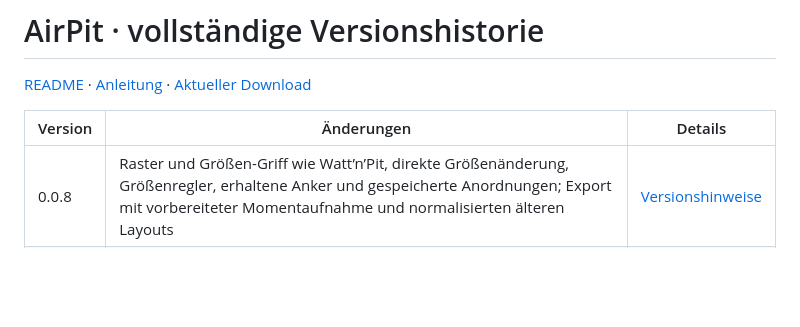
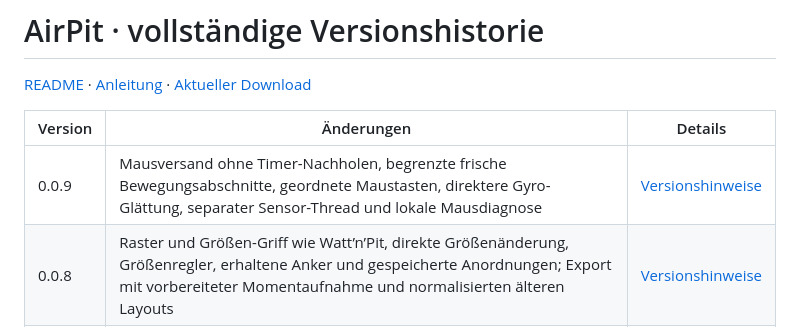
Before and after one commit to Tim-Gurke/AirPit, a Markdown page: docs/VERSIONSHISTORIE.md, the part around the change. Drawn GitHub-style; blank space fills up the shorter version.

```diff
--- a/docs/VERSIONSHISTORIE.md
+++ b/docs/VERSIONSHISTORIE.md
@@ -4,6 +4,7 @@
 
 | Version | Änderungen | Details |
 |---|---|---|
+| 0.0.9 | Mausversand ohne Timer-Nachholen, begrenzte frische Bewegungsabschnitte, geordnete Maustasten, direktere Gyro-Glättung, separater Sensor-Thread und lokale Mausdiagnose | [Versionshinweise](releases/0.0.9.md) |
 | 0.0.8 | Raster und Größen-Griff wie Watt’n’Pit, direkte Größenänderung, Größenregler, erhaltene Anker und gespeicherte Anordnungen; Export mit vorbereiteter Momentaufnahme und normalisierten älteren Layouts | [Versionshinweise](releases/0.0.8.md) |
 | 0.0.7 | Einstellungen und gespeicherte Anordnungen exportieren und nach Vorschau importieren; vollständige Dateiprüfung, Schutz lokaler Kopplungen; ergänzte Anleitung und Versionshistorie | [Versionshinweise](releases/0.0.7.md) |
 | 0.0.6 | Eigene Touchpad-Geschwindigkeit von 25–300 %, gespeicherter Wert und Rückstellung auf 100 %, unabhängig vom Gyro | [Versionshinweise](releases/0.0.6.md) |
```
Also changed, not shown: README.md (+15 -7 lines), docs/ANLEITUNG.md (+7 -1 lines), docs/qa/0.0.9.md (added, +29 -0 lines), docs/releases/0.0.9.md (added, +23 -0 lines), docs/screenshots/0.0.9-bedienung.png (added), docs/screenshots/0.0.9-diagnose.png (added), 12 other files.
